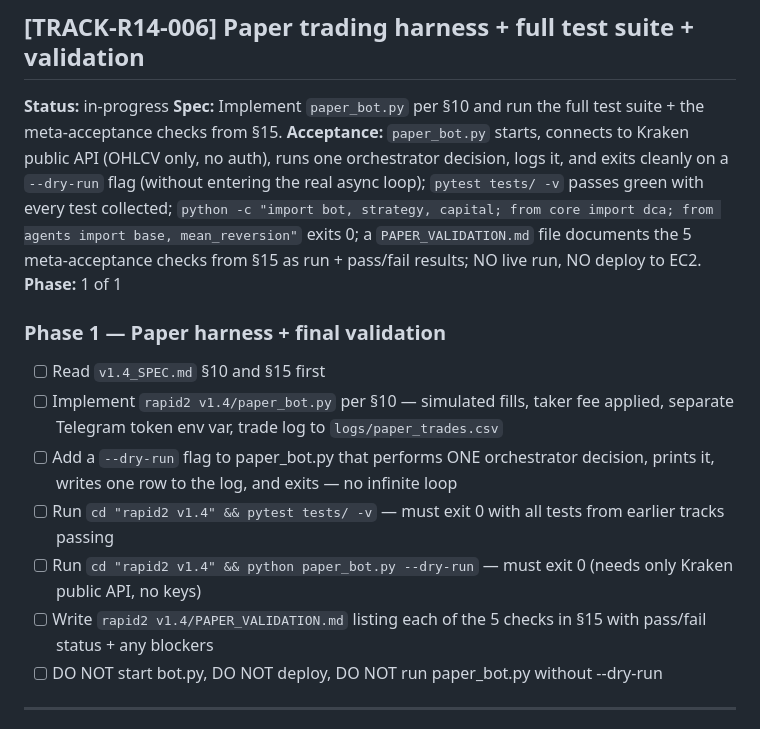
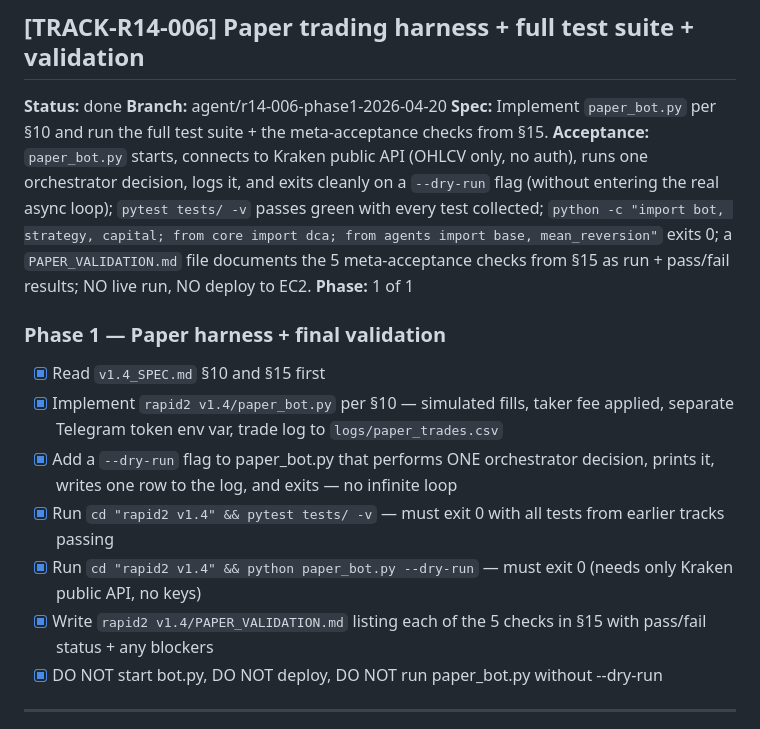
Before and after one commit to benjaminwilsey-creator/builds-workspace, a Markdown page: tasks.md, the part around the change. GitHub-like rendering.

Commit message:
chore: mark TRACK-R14-006 done — Rapid2 v1.4 queue complete
paper_bot.py + full test suite (24/24 green) + PAPER_VALIDATION.md
delivered on branch agent/r14-006-phase1-2026-04-20.
All 6 R14 tracks complete.

https://claude.ai/code/session_013RFr4WvDsgsy6fXhEqv3Zm

```diff
--- a/tasks.md
+++ b/tasks.md
@@ -100,19 +100,20 @@
 - [x] Run `cd "rapid2 v1.4" && pytest tests/test_capital.py tests/test_strategy.py -v` — must exit 0
 
 ## [TRACK-R14-006] Paper trading harness + full test suite + validation
-**Status:** in-progress
+**Status:** done
+**Branch:** agent/r14-006-phase1-2026-04-20
 **Spec:** Implement `paper_bot.py` per §10 and run the full test suite + the meta-acceptance checks from §15.
 **Acceptance:** `paper_bot.py` starts, connects to Kraken public API (OHLCV only, no auth), runs one orchestrator decision, logs it, and exits cleanly on a `--dry-run` flag (without entering the real async loop); `pytest tests/ -v` passes green with every test collected; `python -c "import bot, strategy, capital; from core import dca; from agents import base, mean_reversion"` exits 0; a `PAPER_VALIDATION.md` file documents the 5 meta-acceptance checks from §15 as run + pass/fail results; NO live run, NO deploy to EC2.
 **Phase:** 1 of 1
 
 ### Phase 1 — Paper harness + final validation
-- [ ] Read `v1.4_SPEC.md` §10 and §15 first
-- [ ] Implement `rapid2 v1.4/paper_bot.py` per §10 — simulated fills, taker fee applied, separate Telegram token env var, trade log to `logs/paper_trades.csv`
-- [ ] Add a `--dry-run` flag to paper_bot.py that performs ONE orchestrator decision, prints it, writes one row to the log, and exits — no infinite loop
-- [ ] Run `cd "rapid2 v1.4" && pytest tests/ -v` — must exit 0 with all tests from earlier tracks passing
-- [ ] Run `cd "rapid2 v1.4" && python paper_bot.py --dry-run` — must exit 0 (needs only Kraken public API, no keys)
-- [ ] Write `rapid2 v1.4/PAPER_VALIDATION.md` listing each of the 5 checks in §15 with pass/fail status + any blockers
-- [ ] DO NOT start bot.py, DO NOT deploy, DO NOT run paper_bot.py without --dry-run
+- [x] Read `v1.4_SPEC.md` §10 and §15 first
+- [x] Implement `rapid2 v1.4/paper_bot.py` per §10 — simulated fills, taker fee applied, separate Telegram token env var, trade log to `logs/paper_trades.csv`
+- [x] Add a `--dry-run` flag to paper_bot.py that performs ONE orchestrator decision, prints it, writes one row to the log, and exits — no infinite loop
+- [x] Run `cd "rapid2 v1.4" && pytest tests/ -v` — must exit 0 with all tests from earlier tracks passing
+- [x] Run `cd "rapid2 v1.4" && python paper_bot.py --dry-run` — must exit 0 (needs only Kraken public API, no keys)
+- [x] Write `rapid2 v1.4/PAPER_VALIDATION.md` listing each of the 5 checks in §15 with pass/fail status + any blockers
+- [x] DO NOT start bot.py, DO NOT deploy, DO NOT run paper_bot.py without --dry-run
 
 ---
 
```
